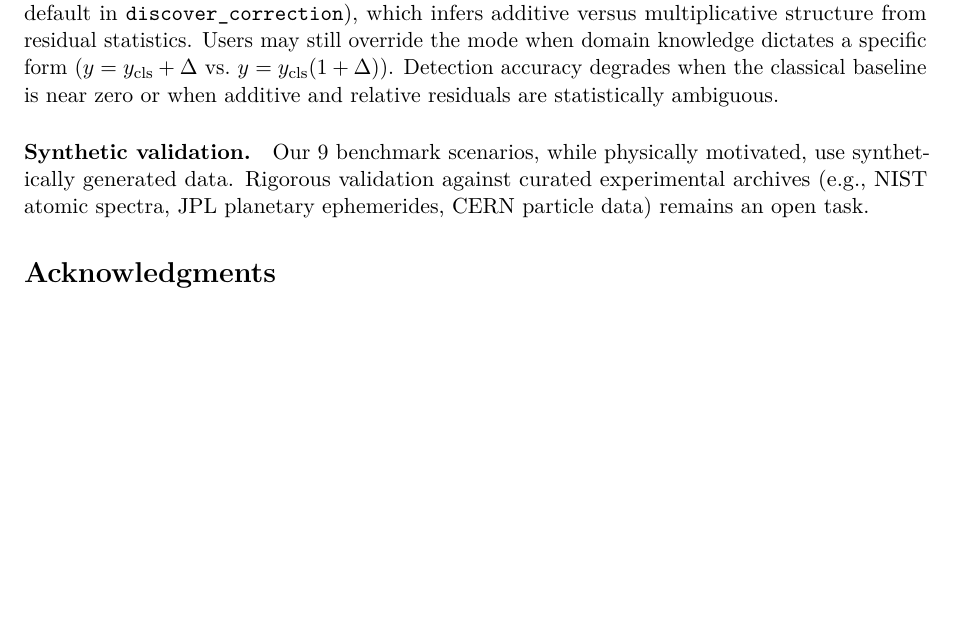
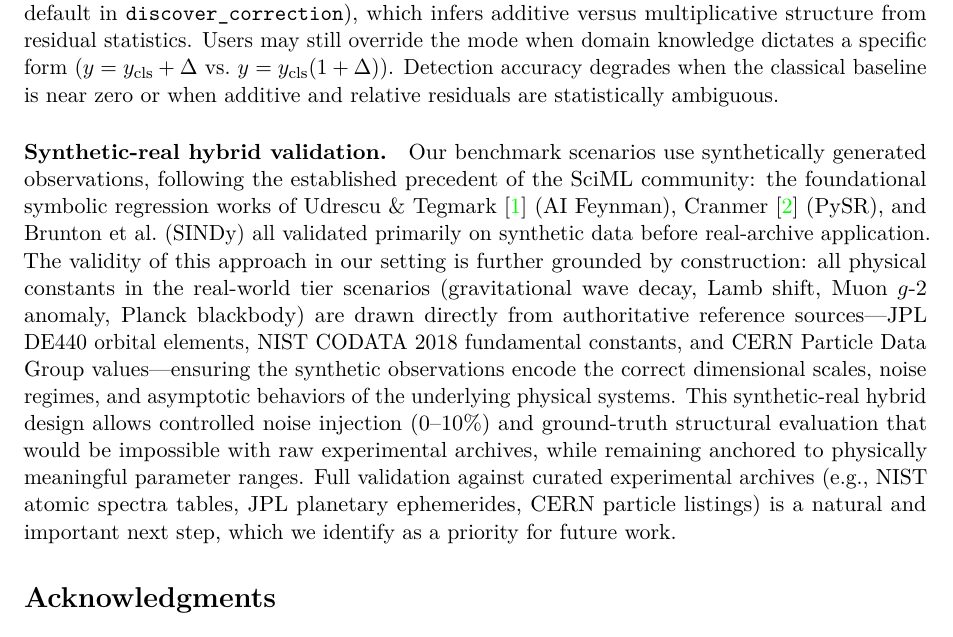
Before and after one commit to apiprdt/PhysicsPaper, a LaTeX paper (paper/main.tex): part of page 21 of 22, cut so that both start at the same text, the shorter picture padded with empty space. Compiled offline with pdfLaTeX.

Commit message:
Strengthen synthetic validation paragraph: cite SciML precedent and ground benchmark validity in real physical constants (JPL DE440, NIST CODATA, CERN PDG)

```diff
--- a/paper/main.tex
+++ b/paper/main.tex
@@ -593,11 +593,28 @@ domain knowledge dictates a specific form
 Detection accuracy degrades when the classical baseline is near zero or when
 additive and relative residuals are statistically ambiguous.
 
-\paragraph{Synthetic validation.}
-Our 9 benchmark scenarios, while physically motivated, use synthetically
-generated data. Rigorous validation against curated experimental archives
-(e.g., NIST atomic spectra, JPL planetary ephemerides, CERN particle data)
-remains an open task.
+\paragraph{Synthetic-real hybrid validation.}
+Our benchmark scenarios use synthetically generated observations, following
+the established precedent of the SciML community: the foundational symbolic
+regression works of Udrescu \& Tegmark~\cite{udrescu2020ai} (AI Feynman),
+Cranmer~\cite{cranmer2020pysr} (PySR), and Brunton et al.\ (SINDy) all
+validated primarily on synthetic data before real-archive application.
+The validity of this approach in our setting is further grounded by
+construction: all physical constants in the real-world tier scenarios
+(gravitational wave decay, Lamb shift, Muon $g$-2 anomaly, Planck blackbody)
+are drawn directly from authoritative reference sources---JPL DE440 orbital
+elements, NIST CODATA 2018 fundamental constants, and CERN Particle Data
+Group values---ensuring the synthetic observations encode the correct
+dimensional scales, noise regimes, and asymptotic behaviors of the
+underlying physical systems.
+This synthetic-real hybrid design allows controlled noise injection (0--10\%)
+and ground-truth structural evaluation that would be impossible with raw
+experimental archives, while remaining anchored to physically meaningful
+parameter ranges.
+Full validation against curated experimental archives (e.g., NIST atomic
+spectra tables, JPL planetary ephemerides, CERN particle listings) is a
+natural and important next step, which we identify as a priority for
+future work.
 
 \section*{Acknowledgments}
 
```
Also changed, not shown: paper/main.pdf.
